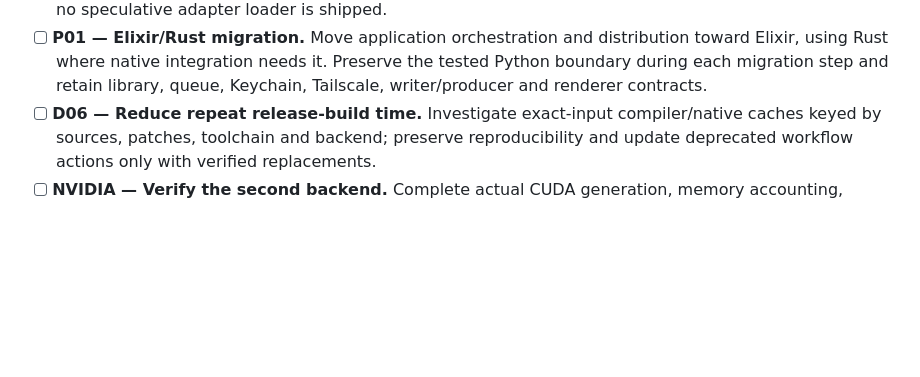
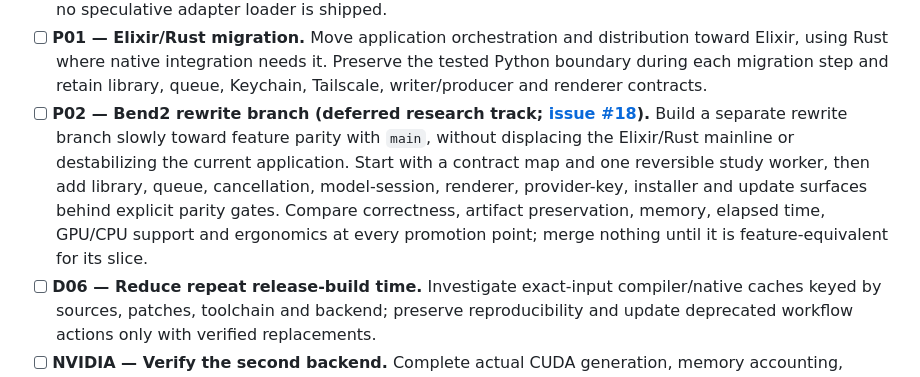
Before and after one commit to Flip-Engineering/riff, a Markdown page: docs/project-todo.md, the part around the change. Rendered like a GitHub page; blank space fills up the shorter version.

Commit message:
Track deferred Bend2 parity rewrite

```diff
--- a/docs/project-todo.md
+++ b/docs/project-todo.md
@@ -116,6 +116,14 @@ rejected; rejected experiments remain documented in the private ledger.
   distribution toward Elixir, using Rust where native integration needs it.
   Preserve the tested Python boundary during each migration step and retain
   library, queue, Keychain, Tailscale, writer/producer and renderer contracts.
+- [ ] **P02 — Bend2 rewrite branch (deferred research track; [issue #18](https://github.com/Flip-Engineering/riff/issues/18)).** Build a separate
+  rewrite branch slowly toward feature parity with `main`, without displacing
+  the Elixir/Rust mainline or destabilizing the current application. Start with
+  a contract map and one reversible study worker, then add library, queue,
+  cancellation, model-session, renderer, provider-key, installer and update
+  surfaces behind explicit parity gates. Compare correctness, artifact
+  preservation, memory, elapsed time, GPU/CPU support and ergonomics at every
+  promotion point; merge nothing until it is feature-equivalent for its slice.
 - [ ] **D06 — Reduce repeat release-build time.** Investigate exact-input
   compiler/native caches keyed by sources, patches, toolchain and backend;
   preserve reproducibility and update deprecated workflow actions only with
```
